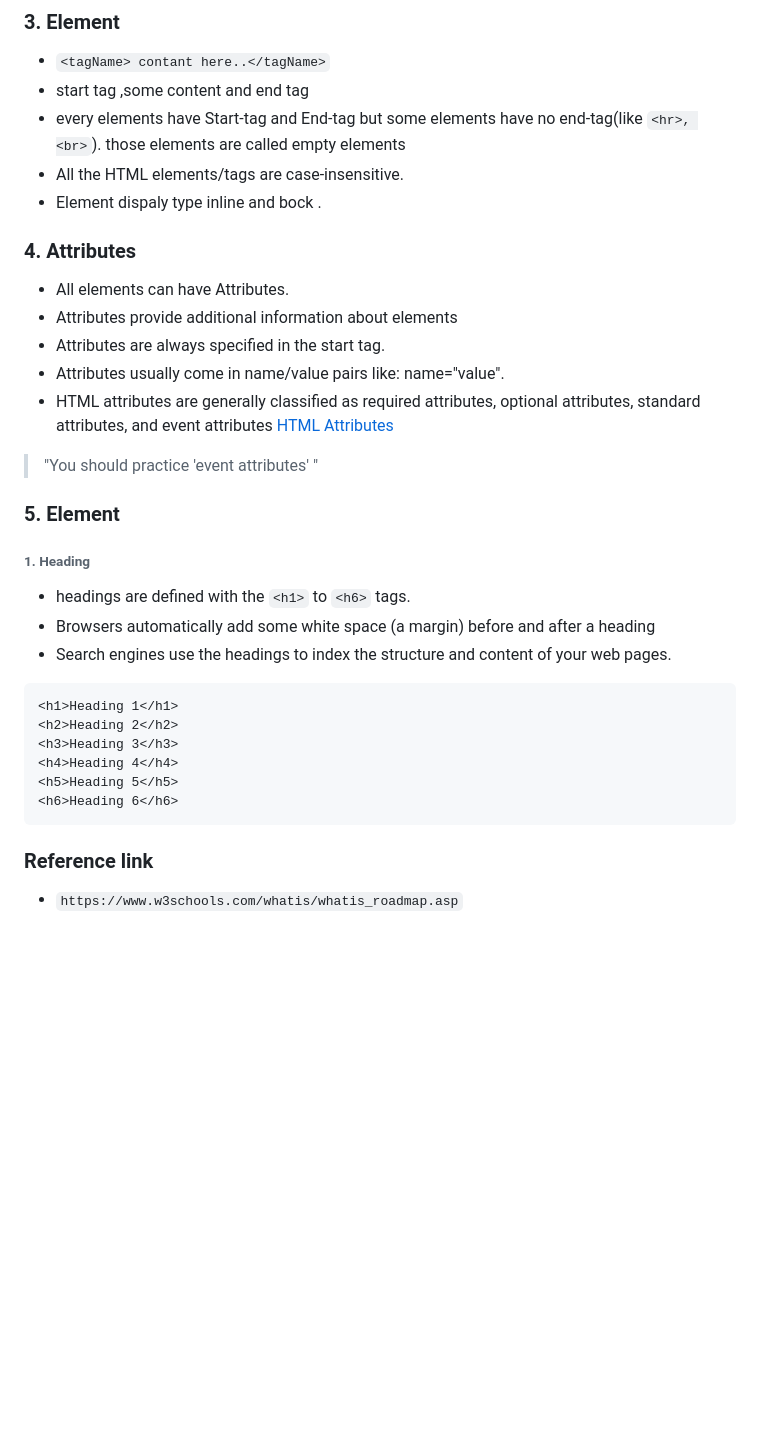
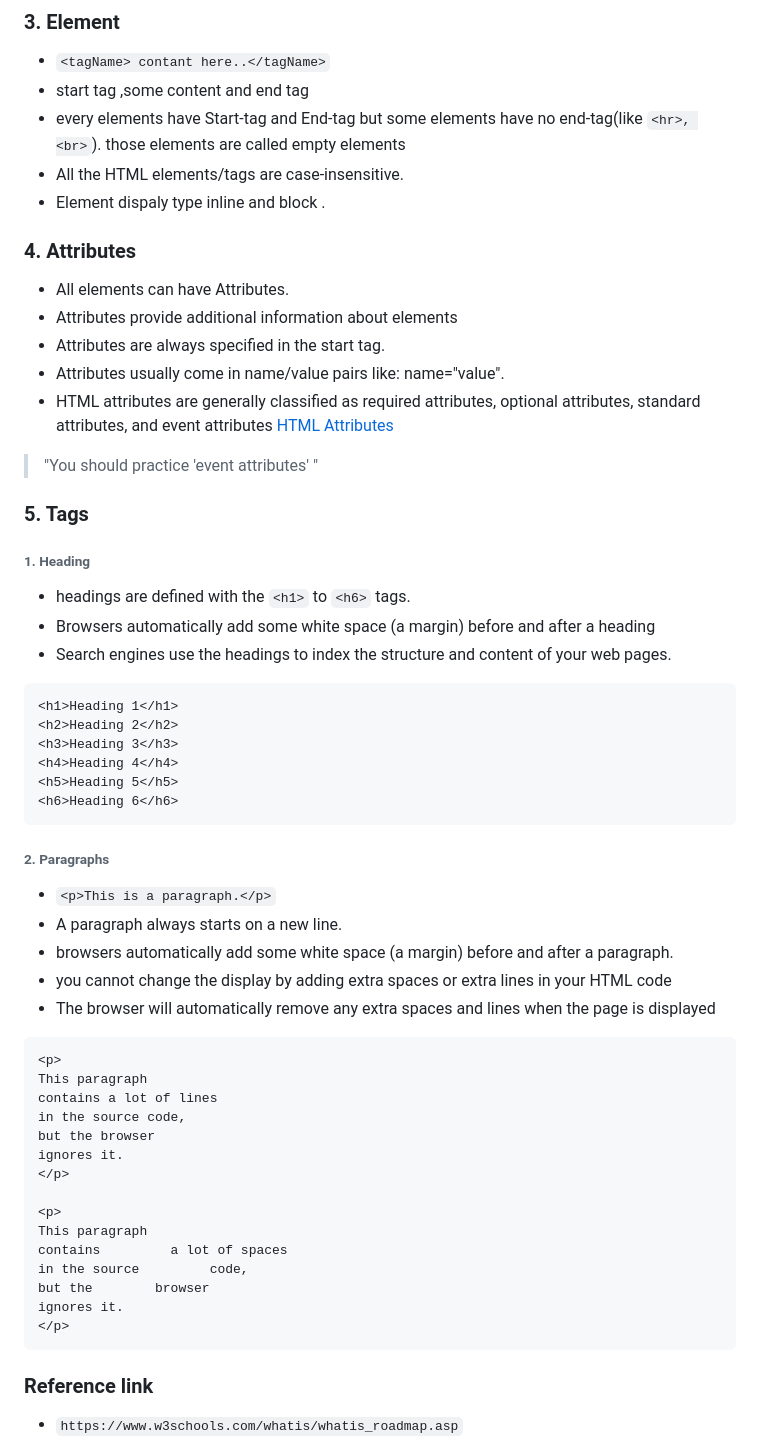
Before and after one commit to thalsi/Learn-html, a Markdown page: README.md, the part around the change. Rendered like a GitHub page; blank space fills up the shorter version.

Commit message:
Paragraph

````diff
--- a/README.md
+++ b/README.md
@@ -109,7 +109,7 @@
 - start tag ,some content and end tag
 - every elements have Start-tag and End-tag but some elements have no end-tag(like `<hr>, <br>`). those elements are called empty elements
 - All the HTML elements/tags are case-insensitive.
-- Element dispaly type inline and bock .
+- Element dispaly type inline and block .
 
 ### 4. Attributes
 - All elements can have Attributes.
@@ -120,7 +120,7 @@
 
 > "You should practice 'event attributes' "
 
-### 5. Element
+### 5. Tags
 
 ###### 1. Heading
 - headings are defined with the `<h1>` to `<h6>` tags.
@@ -134,6 +134,30 @@
 <h4>Heading 4</h4>
 <h5>Heading 5</h5>
 <h6>Heading 6</h6>
+```
+
+###### 2. Paragraphs
+- `<p>This is a paragraph.</p>`
+- A paragraph always starts on a new line.
+- browsers automatically add some white space (a margin) before and after a paragraph.
+- you cannot change the display by adding extra spaces or extra lines in your HTML code
+- The browser will automatically remove any extra spaces and lines when the page is displayed
+```
+<p>
+This paragraph
+contains a lot of lines
+in the source code,
+but the browser
+ignores it.
+</p>
+
+<p>
+This paragraph
+contains         a lot of spaces
+in the source         code,
+but the        browser
+ignores it.
+</p>
 ```
 
 
````
